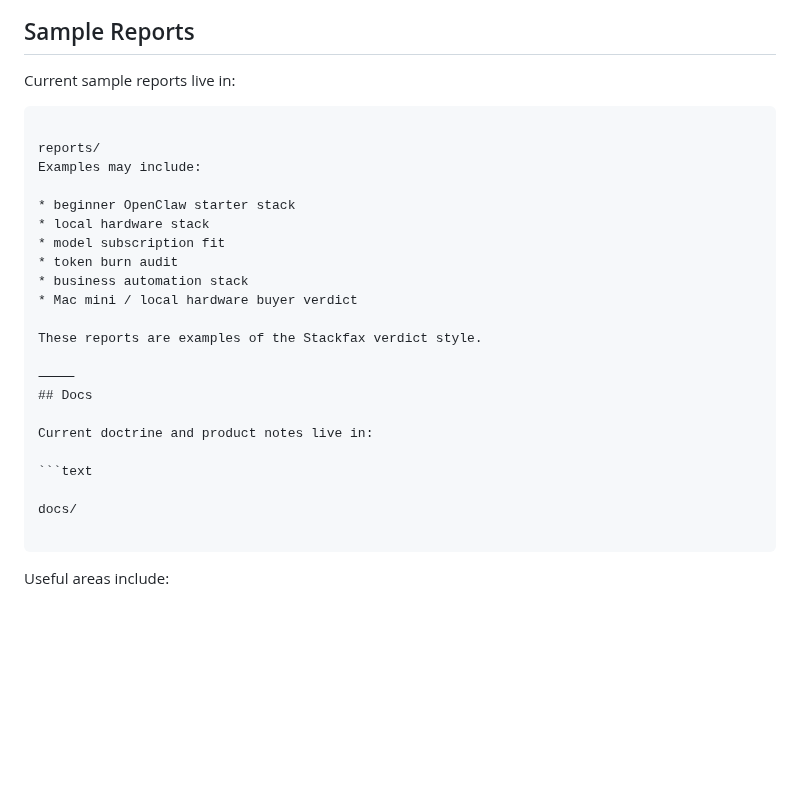
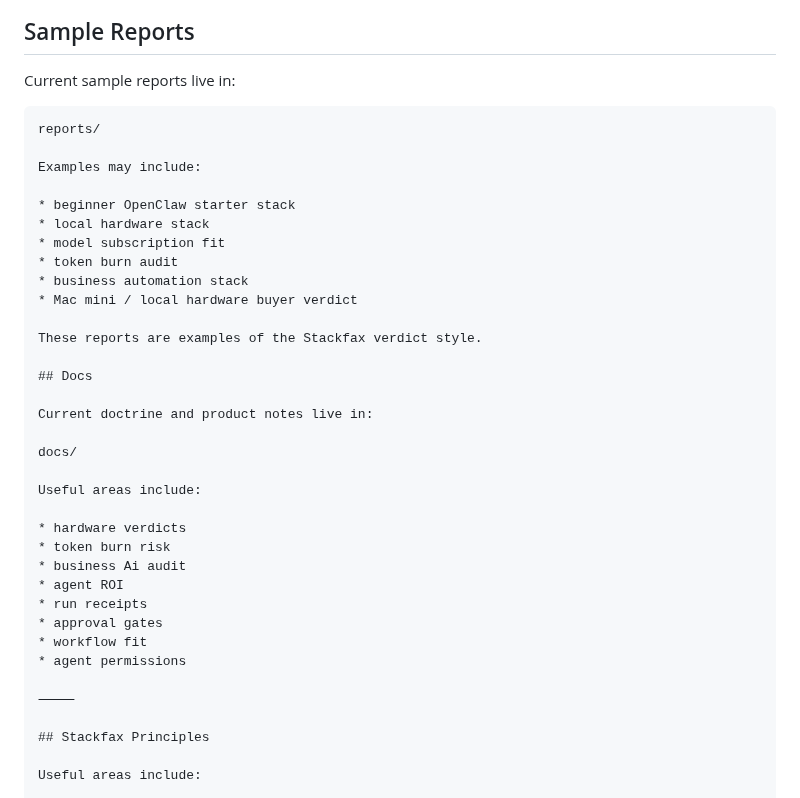
Before and after one commit to getstackfax/stackfax, a Markdown page: README.md, the part around the change. Rendered like a GitHub page; blank space fills up the shorter version.

````diff
--- a/README.md
+++ b/README.md
@@ -101,8 +101,8 @@ Early Stackfax report types include:
 Current sample reports live in:
 
 ```text
+reports/
 
-reports/
 Examples may include:
 
 * beginner OpenClaw starter stack
@@ -114,16 +114,26 @@ Examples may include:
 
 These reports are examples of the Stackfax verdict style.
 
-⸻
 ## Docs
 
 Current doctrine and product notes live in:
 
-```text
-
 docs/
 
-```
+Useful areas include:
+
+* hardware verdicts
+* token burn risk
+* business Ai audit
+* agent ROI
+* run receipts
+* approval gates
+* workflow fit
+* agent permissions
+
+⸻
+
+## Stackfax Principles
 
 Useful areas include:
 
````
